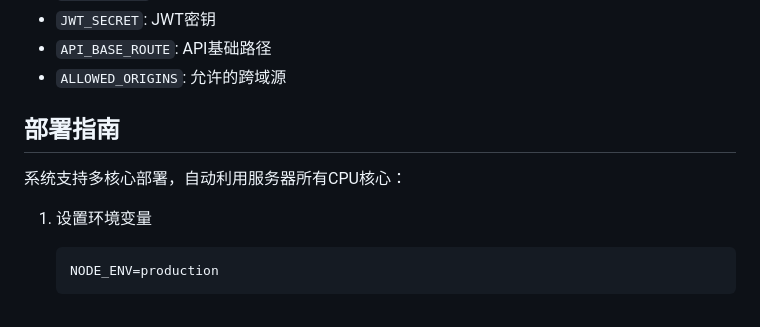
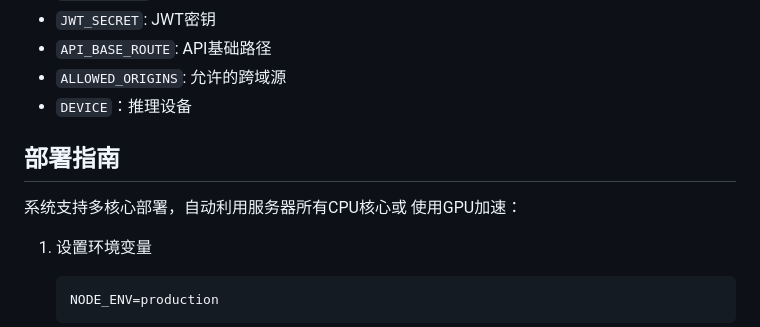
Before and after one commit to The-ESAP-Project/attendance-system, a Markdown page: README.md, the part around the change. GitHub-like rendering.

````diff
--- a/README.md
+++ b/README.md
@@ -175,10 +175,11 @@
 - `JWT_SECRET`: JWT密钥
 - `API_BASE_ROUTE`: API基础路径
 - `ALLOWED_ORIGINS`: 允许的跨域源
+- `DEVICE`：推理设备
 
 ## 部署指南
 
-系统支持多核心部署，自动利用服务器所有CPU核心：
+系统支持多核心部署，自动利用服务器所有CPU核心或 使用GPU加速：
 
 1. 设置环境变量
    ```
````
